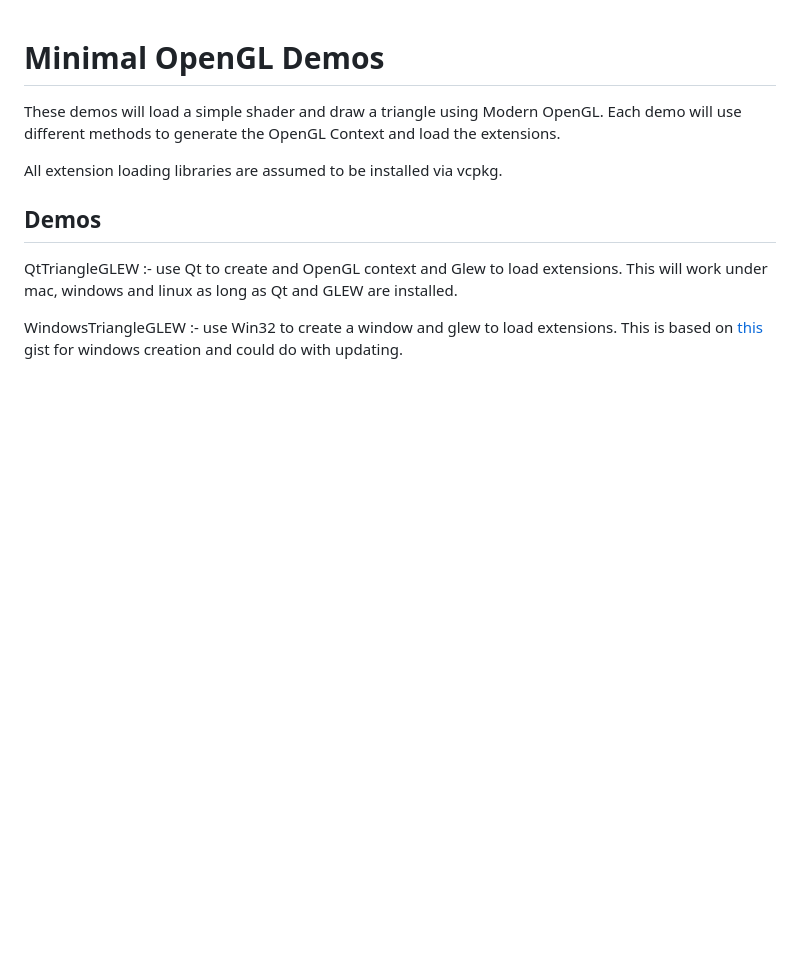
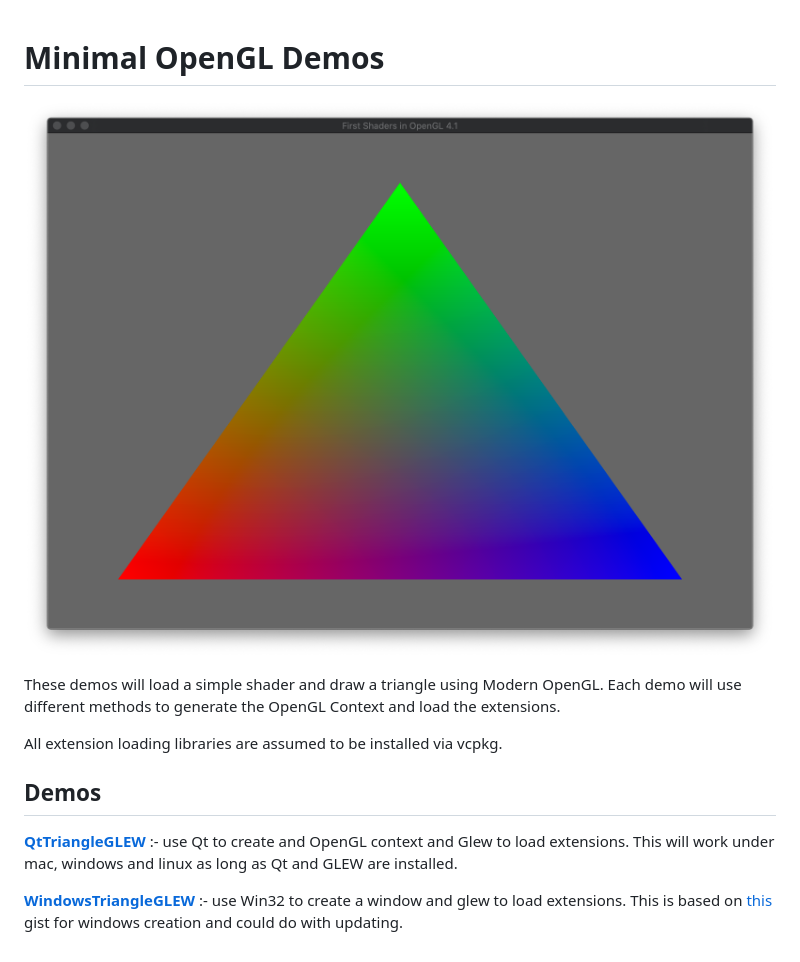
Before and after one commit to NCCA/ModernGL, a Markdown page: README.md, the part around the change. GitHub-like rendering; pictures changed too: ModernGL.png (added); blank space fills up the shorter version.

```diff
--- a/README.md
+++ b/README.md
@@ -1,4 +1,6 @@
 # Minimal OpenGL Demos
+
+![](ModernGL.png)
 
 These demos will load a simple shader and draw a triangle using Modern OpenGL. Each demo will use different methods to generate the OpenGL Context and load the extensions.
 
@@ -6,6 +8,6 @@ All extension loading libraries are assumed to be installed via vcpkg.
 
 ## Demos
 
-QtTriangleGLEW :- use Qt to create and OpenGL context and Glew to load extensions. This will work under mac, windows and linux as long as Qt and GLEW are installed.
+[**QtTriangleGLEW**](QtTriangleGLEW) :- use Qt to create and OpenGL context and Glew to load extensions. This will work under mac, windows and linux as long as Qt and GLEW are installed.
 
-WindowsTriangleGLEW :- use Win32 to create a window and glew to load extensions. This is based on [this](https://gist.github.com/nickrolfe/1127313ed1dbf80254b614a721b3ee9c) gist for windows creation and could do with updating.
+[**WindowsTriangleGLEW**](WindowsTriangleGLEW) :- use Win32 to create a window and glew to load extensions. This is based on [this](https://gist.github.com/nickrolfe/1127313ed1dbf80254b614a721b3ee9c) gist for windows creation and could do with updating.
```
Also changed, not shown: 4 other files.
